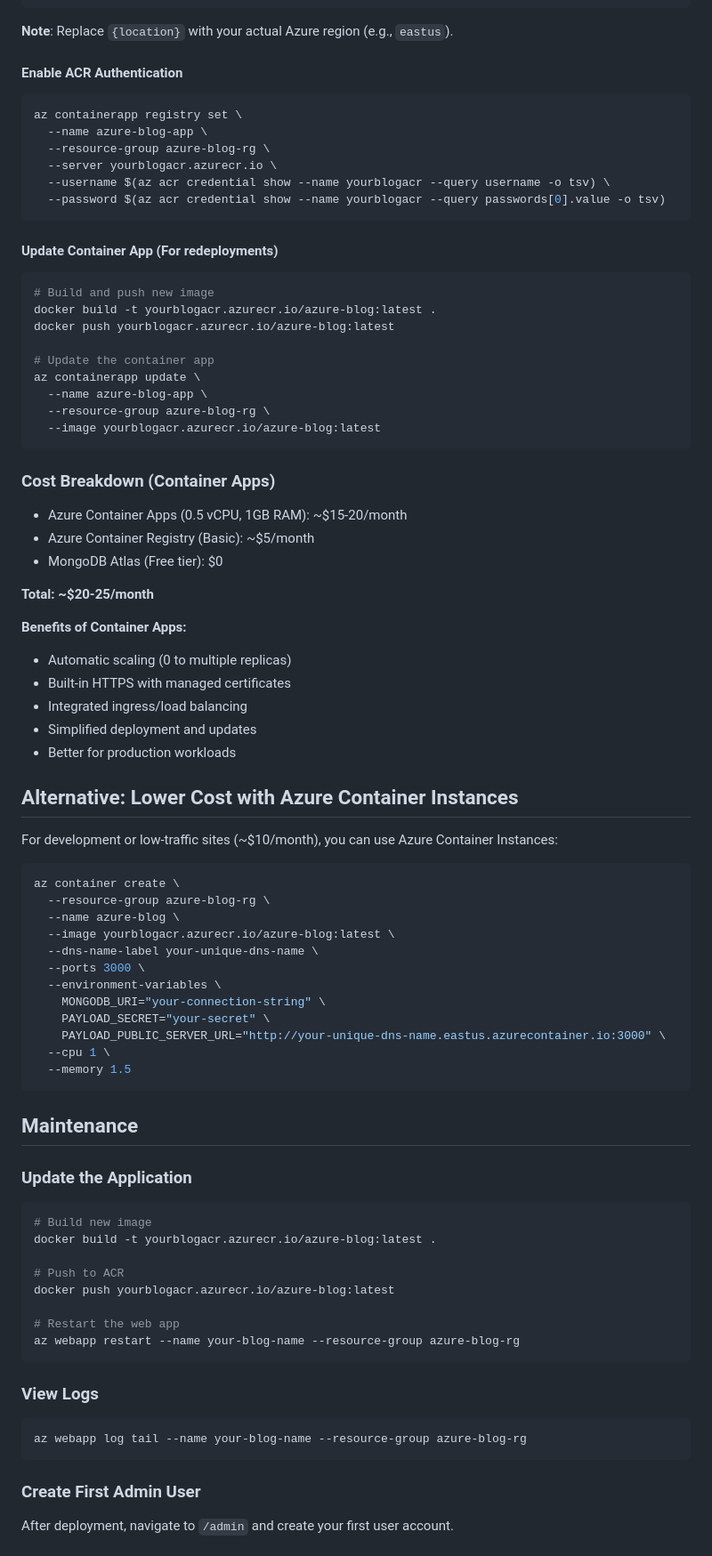
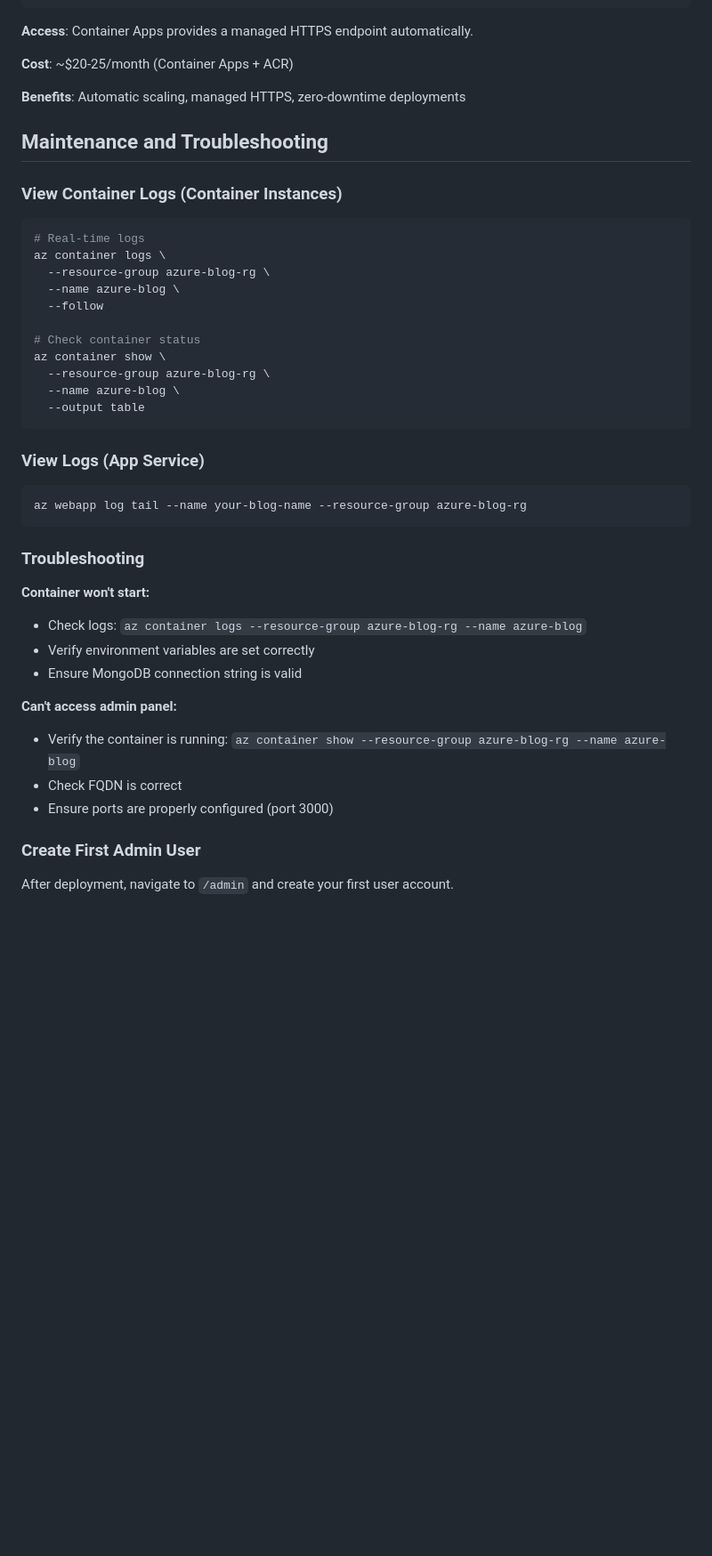
Before and after one commit to mybesttools/azure-blog, a Markdown page: DEPLOYMENT.md, the part around one of its changes. Shown at 89% size. Drawn GitHub-style; blank space fills up the shorter version.

````diff
--- a/DEPLOYMENT.md
+++ b/DEPLOYMENT.md
@@ -167,83 +236,46 @@ az containerapp create \
     NEXT_PUBLIC_SERVER_URL="https://azure-blog-app.{location}.azurecontainerapps.io"
 ```
 
-**Note**: Replace `{location}` with your actual Azure region (e.g., `eastus`).
+**Access**: Container Apps provides a managed HTTPS endpoint automatically.
 
-#### Enable ACR Authentication
+**Cost**: ~$20-25/month (Container Apps + ACR)
+
+**Benefits**: Automatic scaling, managed HTTPS, zero-downtime deployments
+
+## Maintenance and Troubleshooting
+
+### View Container Logs (Container Instances)
 ```bash
-az containerapp registry set \
-  --name azure-blog-app \
+# Real-time logs
+az container logs \
   --resource-group azure-blog-rg \
-  --server yourblogacr.azurecr.io \
-  --username $(az acr credential show --name yourblogacr --query username -o tsv) \
-  --password $(az acr credential show --name yourblogacr --query passwords[0].value -o tsv)
+  --name azure-blog \
+  --follow
+
+# Check container status
+az container show \
+  --resource-group azure-blog-rg \
+  --name azure-blog \
+  --output table
 ```
 
-#### Update Container App (For redeployments)
-```bash
-# Build and push new image
-docker build -t yourblogacr.azurecr.io/azure-blog:latest .
-docker push yourblogacr.azurecr.io/azure-blog:latest
-
-# Update the container app
-az containerapp update \
-  --name azure-blog-app \
-  --resource-group azure-blog-rg \
-  --image yourblogacr.azurecr.io/azure-blog:latest
-```
-
-### Cost Breakdown (Container Apps)
-- Azure Container Apps (0.5 vCPU, 1GB RAM): ~$15-20/month
-- Azure Container Registry (Basic): ~$5/month
-- MongoDB Atlas (Free tier): $0
-
-**Total: ~$20-25/month**
-
-**Benefits of Container Apps:**
-- Automatic scaling (0 to multiple replicas)
-- Built-in HTTPS with managed certificates
-- Integrated ingress/load balancing
-- Simplified deployment and updates
-- Better for production workloads
-
-## Alternative: Lower Cost with Azure Container Instances
-
-For development or low-traffic sites (~$10/month), you can use Azure Container Instances:
-
-```bash
-az container create \
-  --resource-group azure-blog-rg \
-  --name azure-blog \
-  --image yourblogacr.azurecr.io/azure-blog:latest \
-  --dns-name-label your-unique-dns-name \
-  --ports 3000 \
-  --environment-variables \
-    MONGODB_URI="your-connection-string" \
-    PAYLOAD_SECRET="your-secret" \
-    PAYLOAD_PUBLIC_SERVER_URL="http://your-unique-dns-name.eastus.azurecontainer.io:3000" \
-  --cpu 1 \
-  --memory 1.5
-```
-
-## Maintenance
-
-### Update the Application
-```bash
-# Build new image
-docker build -t yourblogacr.azurecr.io/azure-blog:latest .
-
-# Push to ACR
-docker push yourblogacr.azurecr.io/azure-blog:latest
-
-# Restart the web app
-az webapp restart --name your-blog-name --resource-group azure-blog-rg
-```
-
-### View Logs
+### View Logs (App Service)
 ```bash
 az webapp log tail --name your-blog-name --resource-group azure-blog-rg
 ```
 
+### Troubleshooting
+
+**Container won't start:**
+- Check logs: `az container logs --resource-group azure-blog-rg --name azure-blog`
+- Verify environment variables are set correctly
+- Ensure MongoDB connection string is valid
+
+**Can't access admin panel:**
+- Verify the container is running: `az container show --resource-group azure-blog-rg --name azure-blog`
+- Check FQDN is correct
+- Ensure ports are properly configured (port 3000)
+
 ### Create First Admin User
 
 After deployment, navigate to `/admin` and create your first user account.
````
Also changed, not shown: other parts of DEPLOYMENT.md (+142 -73 lines), MIGRATION_SUMMARY.md (+9 -7 lines), README.md (+2 -2 lines).
